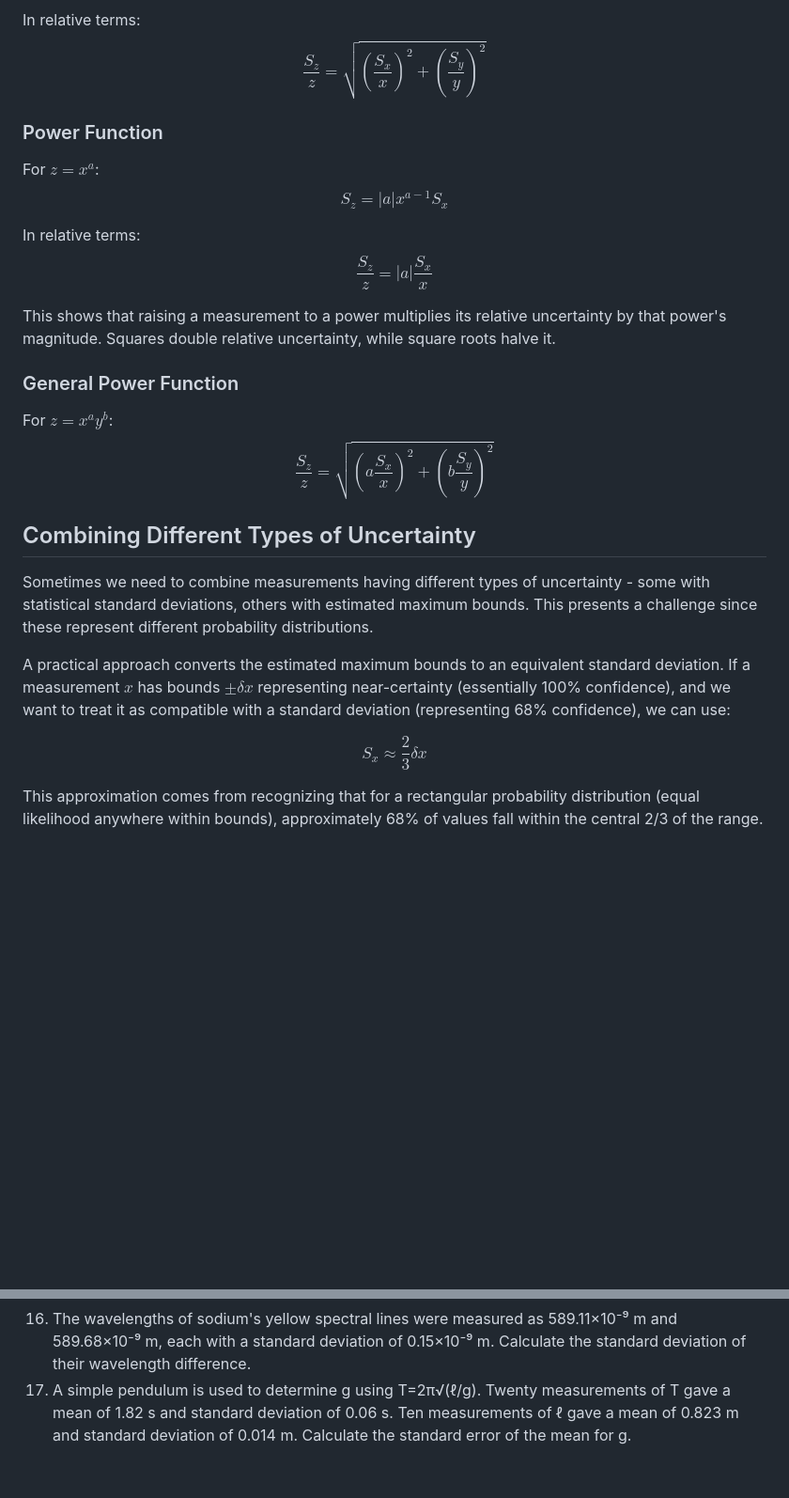
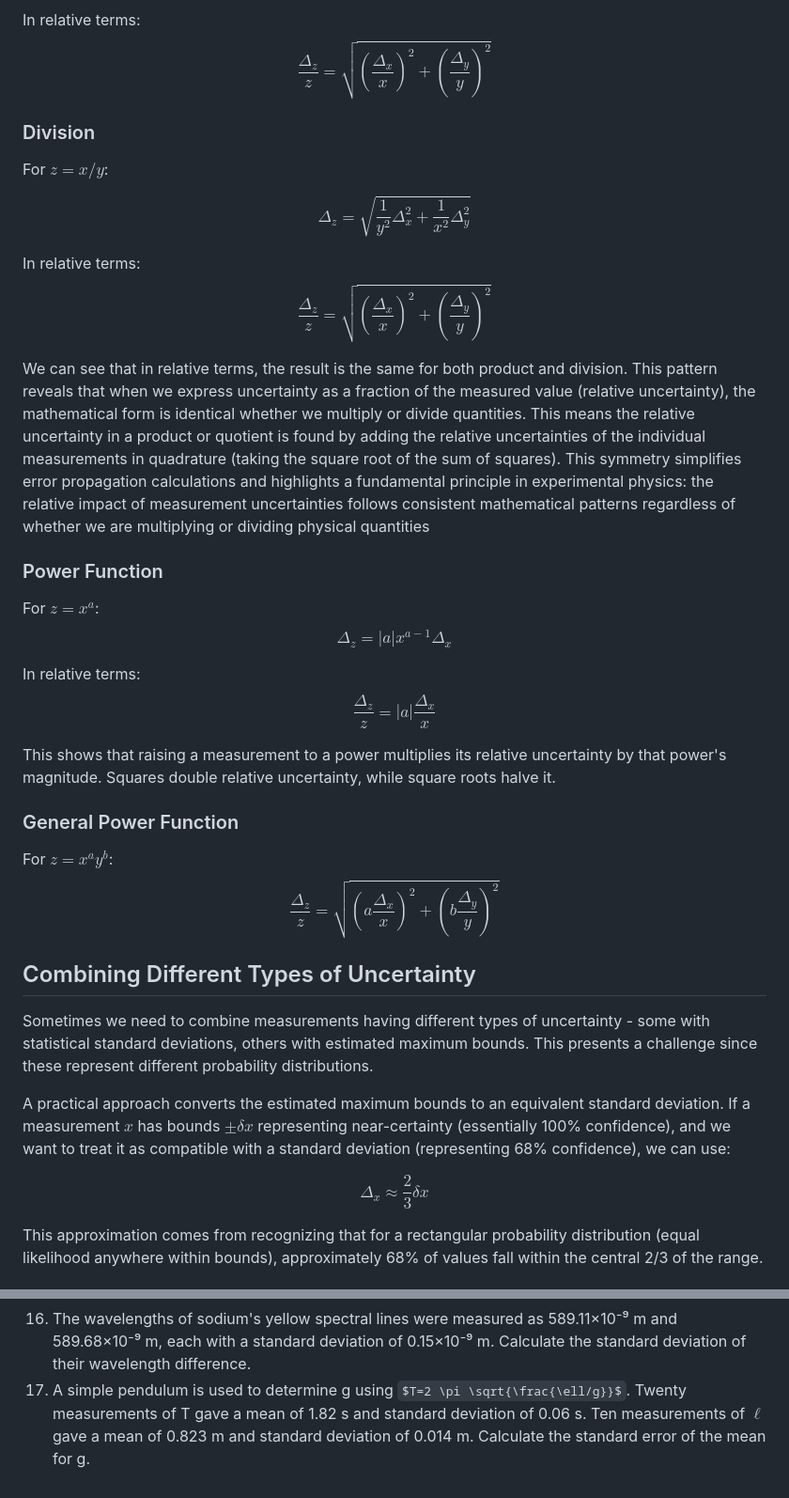
Before and after one commit to veillette/hands-on, a Markdown page: content/Chapter3.md, 2 parts joined by grey strips. Shown at 94% size. GitHub-like rendering; some formulas as TeX source; blank space fills up the shorter version.

```diff
--- a/content/Chapter3.md
+++ b/content/Chapter3.md
@@ -193,19 +220,30 @@ $$S_z = \sqrt{y^2S_x^2 + x^2S_y^2}$$
 
 In relative terms:
-$$\frac{S_z}{z} = \sqrt{\left(\frac{S_x}{x}\right)^2 + \left(\frac{S_y}{y}\right)^2}$$
+$$\frac{\Delta_z}{z} = \sqrt{\left(\frac{\Delta_x}{x}\right)^2 + \left(\frac{\Delta_y}{y}\right)^2}$$
+
+### Division
+
+For $z = x/y$:
+
+$$\Delta_z = \sqrt{ \frac{1}{y^2} \Delta_x^2 + \frac{1}{x^2} \Delta_y^2}$$
+
+In relative terms:
+$$\frac{\Delta_z}{z} = \sqrt{\left(\frac{\Delta_x}{x}\right)^2 + \left(\frac{\Delta_y}{y}\right)^2}$$
+
+We can see that in relative terms, the result is the same for both product and division. This pattern reveals that when we express uncertainty as a fraction of the measured value (relative uncertainty), the mathematical form is identical whether we multiply or divide quantities. This means the relative uncertainty in a product or quotient is found by adding the relative uncertainties of the individual measurements in quadrature (taking the square root of the sum of squares). This symmetry simplifies error propagation calculations and highlights a fundamental principle in experimental physics: the relative impact of measurement uncertainties follows consistent mathematical patterns regardless of whether we are multiplying or dividing physical quantities
 
 ### Power Function
 For $z = x^a$:
-$$S_z = |a|x^{a-1}S_x$$
+$$\Delta_z = |a|x^{a-1}\Delta_x$$
 
 In relative terms:
-$$\frac{S_z}{z} = |a|\frac{S_x}{x}$$
+$$\frac{\Delta_z}{z} = |a|\frac{\Delta_x}{x}$$
 
 This shows that raising a measurement to a power multiplies its relative uncertainty by that power's magnitude. Squares double relative uncertainty, while square roots halve it.
 
 ### General Power Function
 For $z = x^ay^b$:
-$$\frac{S_z}{z} = \sqrt{\left(a\frac{S_x}{x}\right)^2 + \left(b\frac{S_y}{y}\right)^2}$$
+$$\frac{ \Delta_z}{z} = \sqrt{\left(a\frac{ \Delta_x}{x}\right)^2 + \left(b\frac{ \Delta_y}{y}\right)^2}$$
 
 ## Combining Different Types of Uncertainty
 
@@ -213,7 +251,7 @@ Sometimes we need to combine measurements having different types of uncertainty
 
 A practical approach converts the estimated maximum bounds to an equivalent standard deviation. If a measurement $x$ has bounds $±\delta x$ representing near-certainty (essentially 100% confidence), and we want to treat it as compatible with a standard deviation (representing 68% confidence), we can use:
 
-$$S_x ≈ \frac{2}{3}\delta x$$
+$$ \Delta_x ≈ \frac{2}{3}\delta x$$
 
 This approximation comes from recognizing that for a rectangular probability distribution (equal likelihood anywhere within bounds), approximately 68% of values fall within the central 2/3 of the range.
 
@@ -295,4 +333,4 @@ The following observations of angles (in minutes of arc) were made while measuri
 14. If the population standard deviation must be known within 5% of its true value, how many measurements would be required?
 15. Repeated measurements of a copper wire diameter yielded a mean of 0.62 mm with a sample standard deviation of 0.04 mm. Calculate the standard deviation for the wire's cross-sectional area.
 16. The wavelengths of sodium's yellow spectral lines were measured as 589.11×10⁻⁹ m and 589.68×10⁻⁹ m, each with a standard deviation of 0.15×10⁻⁹ m. Calculate the standard deviation of their wavelength difference.
-17. A simple pendulum is used to determine g using T=2π√(ℓ/g). Twenty measurements of T gave a mean of 1.82 s and standard deviation of 0.06 s. Ten measurements of ℓ gave a mean of 0.823 m and standard deviation of 0.014 m. Calculate the standard error of the mean for g.
+17. A simple pendulum is used to determine g using $T=2 \pi \sqrt{\frac{\ell/g}}$. Twenty measurements of T gave a mean of 1.82 s and standard deviation of 0.06 s. Ten measurements of $\ell$ gave a mean of 0.823 m and standard deviation of 0.014 m. Calculate the standard error of the mean for g.
```
Also changed, not shown: other parts of content/Chapter3.md (+33 -6 lines).
